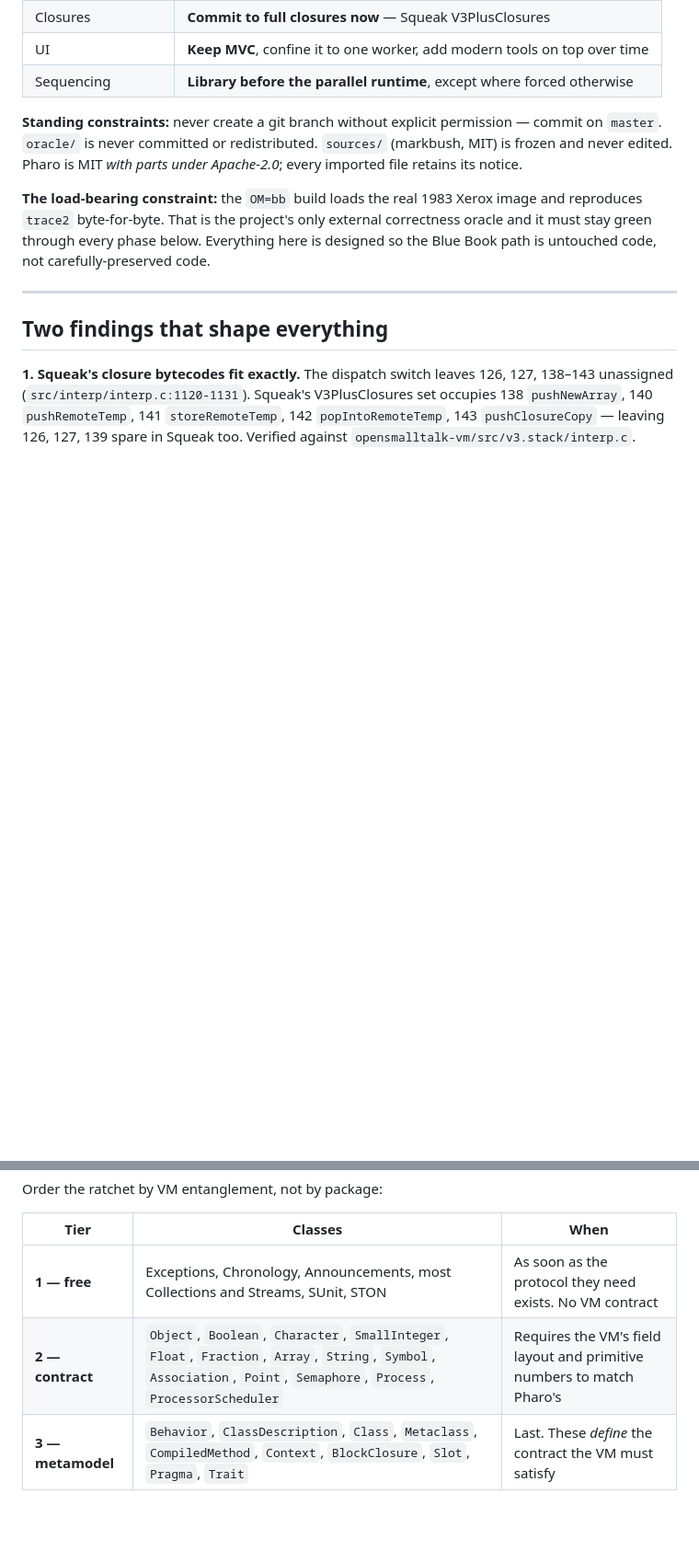
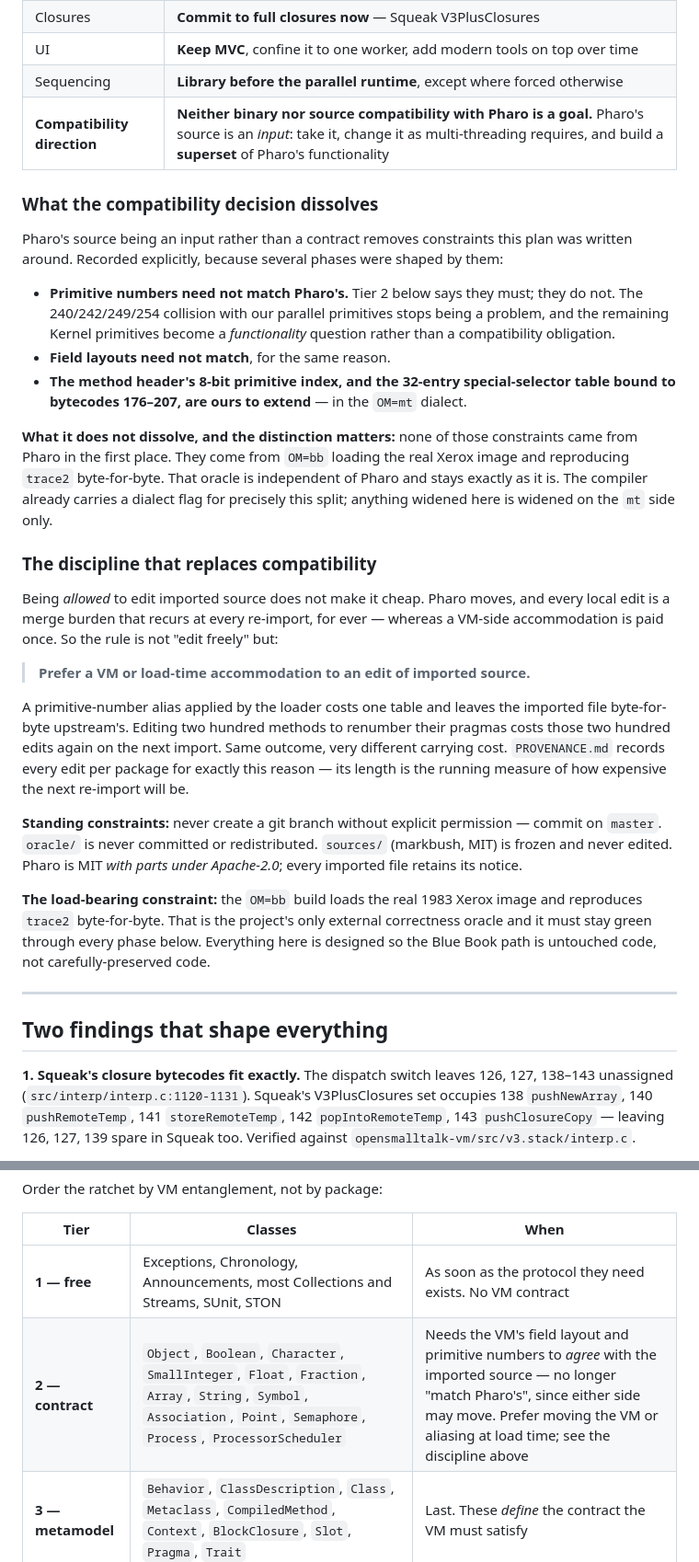
Before and after one commit to blakemcbride/Smalltalk-2026, a Markdown page: doc/PLAN-PHARO.md, 2 parts joined by grey strips. Shown at 92% size. Drawn GitHub-style; blank space fills up the shorter version.

Commit message:
PLAN-PHARO: Pharo's source is an input, not a contract
Blake's decision: neither binary nor source compatibility with Pharo is a
goal.  The aim is to take Pharo's current source, change it as
multi-threading requires, and build a superset of its functionality.

Records what that dissolves -- primitive numbers and field layouts need not
match, and the method header's 8-bit primitive index and the 32-entry
special-selector table become ours to extend -- and, more importantly, what
it does not: every one of those constraints came from OM=bb reproducing
Xerox's trace2, not from Pharo.  That oracle is untouched, and anything
widened is widened in the mt dialect only.

Adds the discipline that replaces compatibility, because 'may edit' is not
'cheap to edit': prefer a VM or load-time accommodation to an edit of
imported source, since a VM change is paid once and a source edit is paid
again at every re-import.

Co-Authored-By: Claude Opus 5 <noreply@anthropic.com>

```diff
--- a/doc/PLAN-PHARO.md
+++ b/doc/PLAN-PHARO.md
@@ -22,6 +22,40 @@ systems fork at that point, deliberately.
 | Closures | **Commit to full closures now** — Squeak V3PlusClosures |
 | UI | **Keep MVC**, confine it to one worker, add modern tools on top over time |
 | Sequencing | **Library before the parallel runtime**, except where forced otherwise |
+| **Compatibility direction** | **Neither binary nor source compatibility with Pharo is a goal.** Pharo's source is an *input*: take it, change it as multi-threading requires, and build a **superset** of Pharo's functionality |
+
+### What the compatibility decision dissolves
+
+Pharo's source being an input rather than a contract removes constraints this plan was
+written around. Recorded explicitly, because several phases were shaped by them:
+
+- **Primitive numbers need not match Pharo's.** Tier 2 below says they must; they do not.
+  The 240/242/249/254 collision with our parallel primitives stops being a problem, and
+  the remaining Kernel primitives become a *functionality* question rather than a
+  compatibility obligation.
+- **Field layouts need not match**, for the same reason.
+- **The method header's 8-bit primitive index, and the 32-entry special-selector table
+  bound to bytecodes 176–207, are ours to extend** — in the `OM=mt` dialect.
+
+**What it does not dissolve, and the distinction matters:** none of those constraints
+came from Pharo in the first place. They come from `OM=bb` loading the real Xerox image
+and reproducing `trace2` byte-for-byte. That oracle is independent of Pharo and stays
+exactly as it is. The compiler already carries a dialect flag for precisely this split;
+anything widened here is widened on the `mt` side only.
+
+### The discipline that replaces compatibility
+
+Being *allowed* to edit imported source does not make it cheap. Pharo moves, and every
+local edit is a merge burden that recurs at every re-import, for ever — whereas a VM-side
+accommodation is paid once. So the rule is not "edit freely" but:
+
+> **Prefer a VM or load-time accommodation to an edit of imported source.**
+
+A primitive-number alias applied by the loader costs one table and leaves the imported
+file byte-for-byte upstream's. Editing two hundred methods to renumber their pragmas
+costs those two hundred edits again on the next import. Same outcome, very different
+carrying cost. `PROVENANCE.md` records every edit per package for exactly this reason —
+its length is the running measure of how expensive the next re-import will be.
 
 **Standing constraints:** never create a git branch without explicit permission — commit on
 `master`. `oracle/` is never committed or redistributed. `sources/` (markbush, MIT) is
@@ -116,7 +150,7 @@ Order the ratchet by VM entanglement, not by package:
 | Tier | Classes | When |
 |---|---|---|
 | **1 — free** | Exceptions, Chronology, Announcements, most Collections and Streams, SUnit, STON | As soon as the protocol they need exists. No VM contract |
-| **2 — contract** | `Object`, `Boolean`, `Character`, `SmallInteger`, `Float`, `Fraction`, `Array`, `String`, `Symbol`, `Association`, `Point`, `Semaphore`, `Process`, `ProcessorScheduler` | Requires the VM's field layout and primitive numbers to match Pharo's |
+| **2 — contract** | `Object`, `Boolean`, `Character`, `SmallInteger`, `Float`, `Fraction`, `Array`, `String`, `Symbol`, `Association`, `Point`, `Semaphore`, `Process`, `ProcessorScheduler` | Needs the VM's field layout and primitive numbers to *agree* with the imported source — no longer "match Pharo's", since either side may move. Prefer moving the VM or aliasing at load time; see the discipline above |
 | **3 — metamodel** | `Behavior`, `ClassDescription`, `Class`, `Metaclass`, `CompiledMethod`, `Context`, `BlockClosure`, `Slot`, `Pragma`, `Trait` | Last. These *define* the contract the VM must satisfy |
 
 **Never portable, and the plan does not try:** Morphic / Bloc / Spec / Athens (Cairo vector
```
